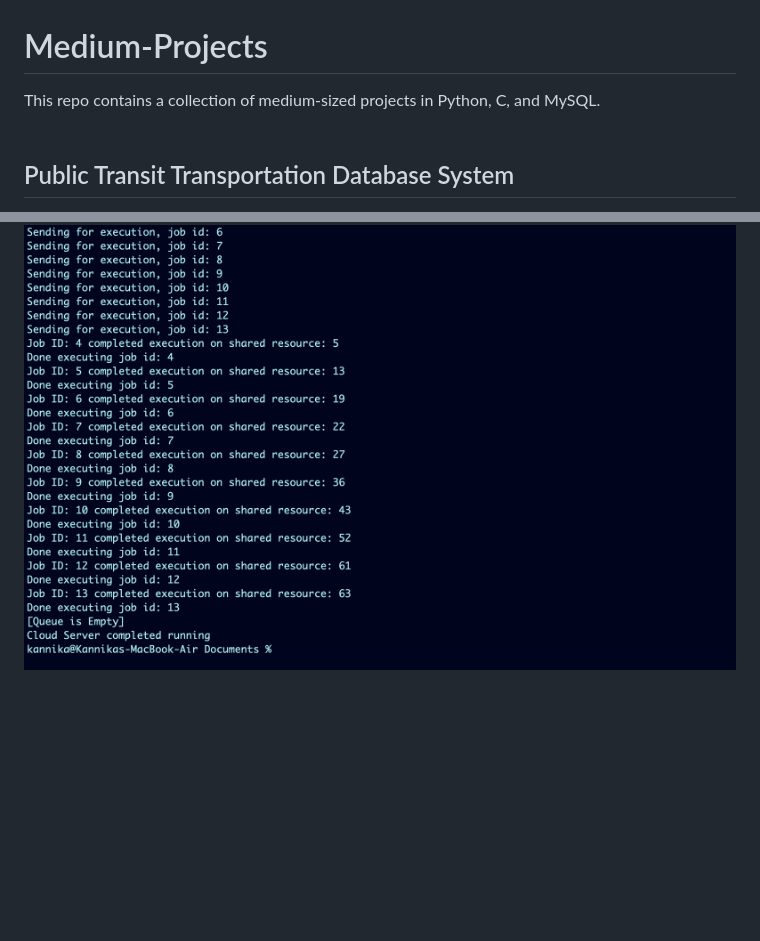
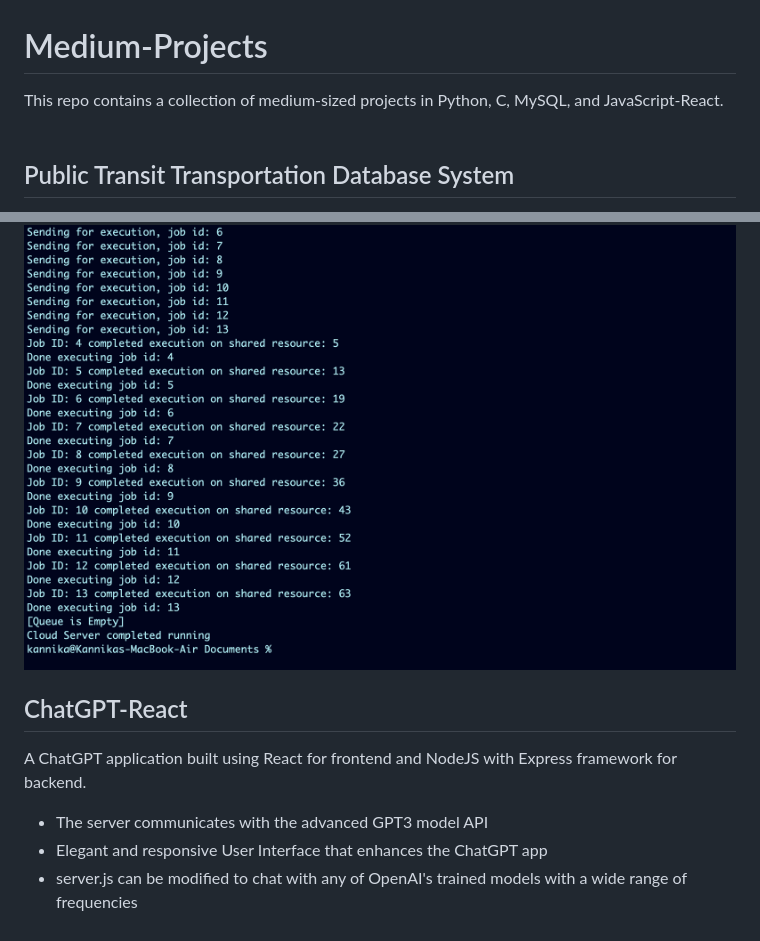
Before and after one commit to kannikakabilar/Medium-Projects, a Markdown page: README.md, 2 parts joined by grey strips. Rendered like a GitHub page; blank space fills up the shorter version.

````diff
--- a/README.md
+++ b/README.md
@@ -1,5 +1,5 @@
 # Medium-Projects
-This repo contains a collection of medium-sized projects in Python, C, and MySQL.
+This repo contains a collection of medium-sized projects in Python, C, MySQL, and JavaScript-React.
 <br />
 <br />
 ## Public Transit Transportation Database System
@@ -57,3 +57,9 @@ Cloud Server is a software program designed to synchronize process execution eff
 ```
 ![Quote](https://github.com/kannikakabilar/Medium-Projects/blob/main/CloudServer/cloud_demo1.png)
 ![Quote](https://github.com/kannikakabilar/Medium-Projects/blob/main/CloudServer/cloud_demo2.png)
+
+## ChatGPT-React
+A ChatGPT application built using React for frontend and NodeJS with Express framework for backend.
+- The server communicates with the advanced GPT3 model API
+- Elegant and responsive User Interface that enhances the ChatGPT app
+- server.js can be modified to chat with any of OpenAI's trained models with a wide range of frequencies
````
